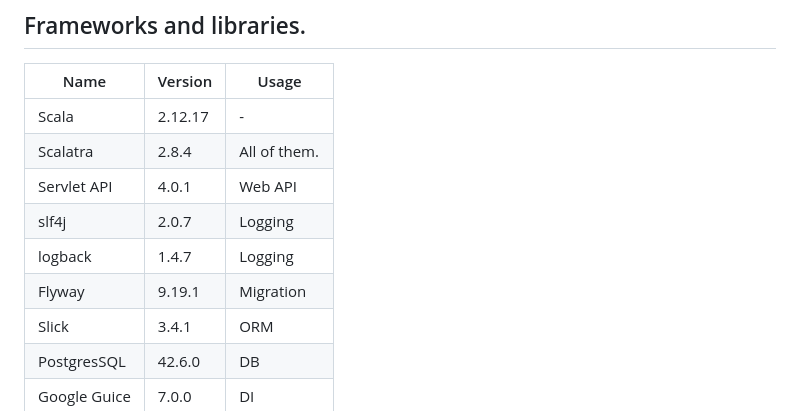
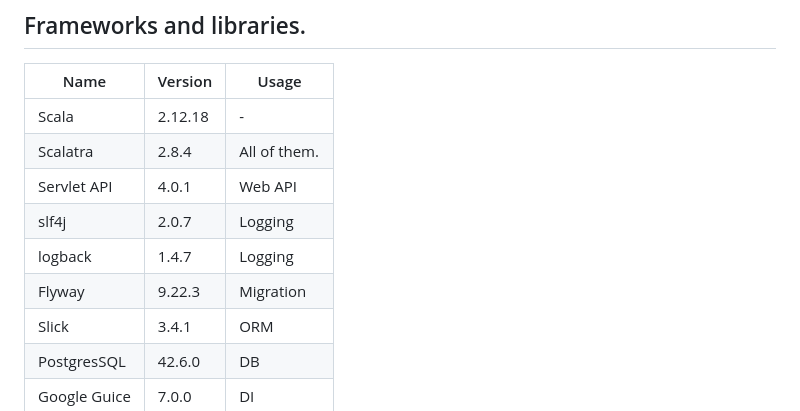
Before and after one commit to ijufumi/openreports-api, a Markdown page: README.md, the part around the change. GitHub-like rendering.

Commit message:
fix: update versions

```diff
--- a/README.md
+++ b/README.md
@@ -3,12 +3,12 @@
 
 | Name         | Version | Usage        |
 |--------------|---------|--------------|
-| Scala        | 2.12.17 | -            |
+| Scala        | 2.12.18 | -            |
 | Scalatra     | 2.8.4   | All of them. |
 | Servlet API  | 4.0.1   | Web API      |
 | slf4j        | 2.0.7   | Logging      |
 | logback      | 1.4.7   | Logging      |
-| Flyway       | 9.19.1  | Migration    |
+| Flyway       | 9.22.3  | Migration    |
 | Slick        | 3.4.1   | ORM          |
 | PostgresSQL  | 42.6.0  | DB           |
 | Google Guice | 7.0.0   | DI           |
```
